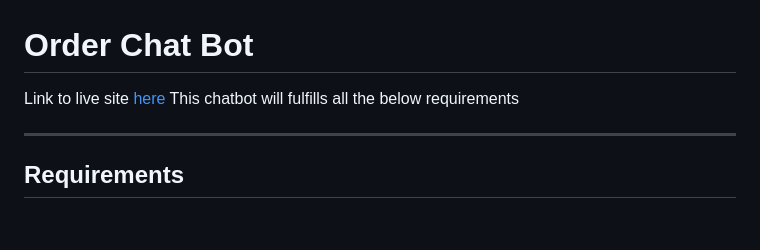
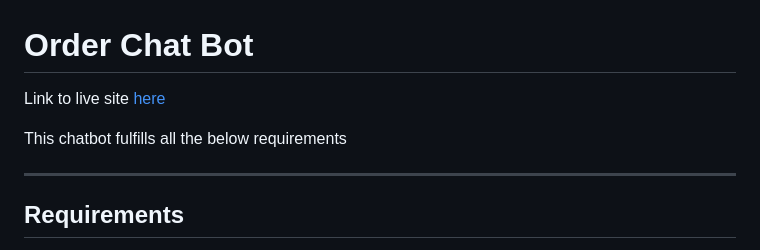
Before and after one commit to okikiolanlesi/order-chat-bot, a Markdown page: README.md, the part around the change. Rendered like a GitHub page; blank space fills up the shorter version.

```diff
--- a/README.md
+++ b/README.md
@@ -1,7 +1,8 @@
 # Order Chat Bot
 
 Link to live site [here](https://okikiola-chat-bot.onrender.com/)
-This chatbot will fulfills all the below requirements
+
+This chatbot fulfills all the below requirements
 
 ---
 
```
